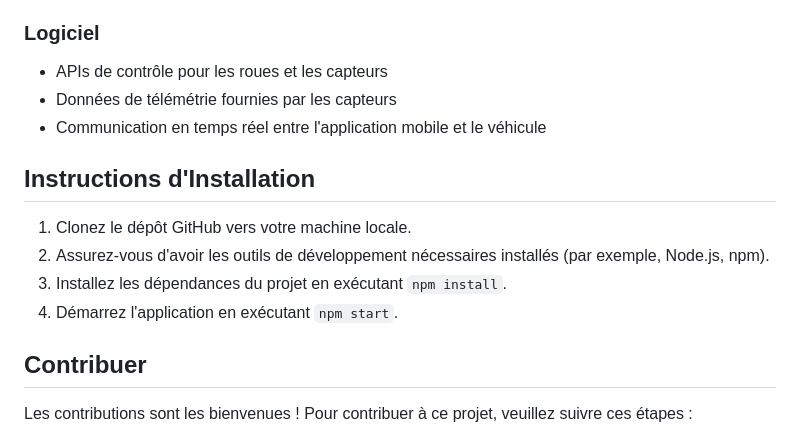
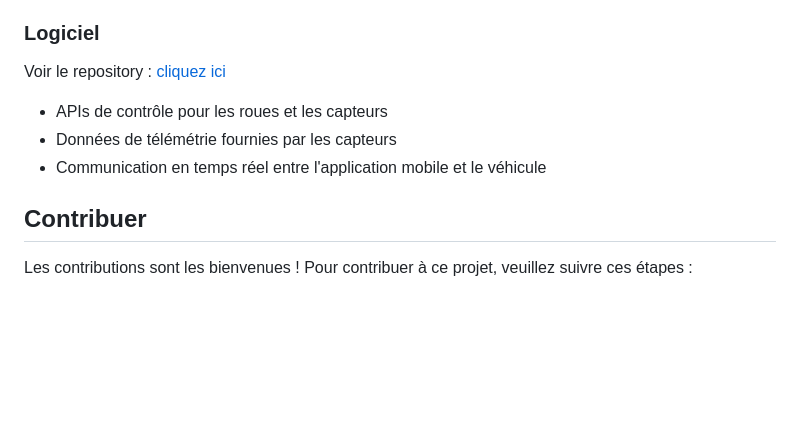
Before and after one commit to NasssDev/Tech-Race, a Markdown page: README.md, the part around one of its changes. GitHub-like rendering; blank space fills up the shorter version.

```diff
--- a/README.md
+++ b/README.md
@@ -105,16 +105,10 @@ serveur : db
 - Caméra embarquée
 
 ### Logiciel
+Voir le repository : [cliquez ici](https://github.com/ExploryKod/freenove_esp32_wrover)
 - APIs de contrôle pour les roues et les capteurs
 - Données de télémétrie fournies par les capteurs
 - Communication en temps réel entre l'application mobile et le véhicule
-
-## Instructions d'Installation
-
-1. Clonez le dépôt GitHub vers votre machine locale.
-2. Assurez-vous d'avoir les outils de développement nécessaires installés (par exemple, Node.js, npm).
-3. Installez les dépendances du projet en exécutant `npm install`.
-4. Démarrez l'application en exécutant `npm start`.
 
 ## Contribuer
 
```
Also changed, not shown: other parts of README.md (+9 -9 lines).
